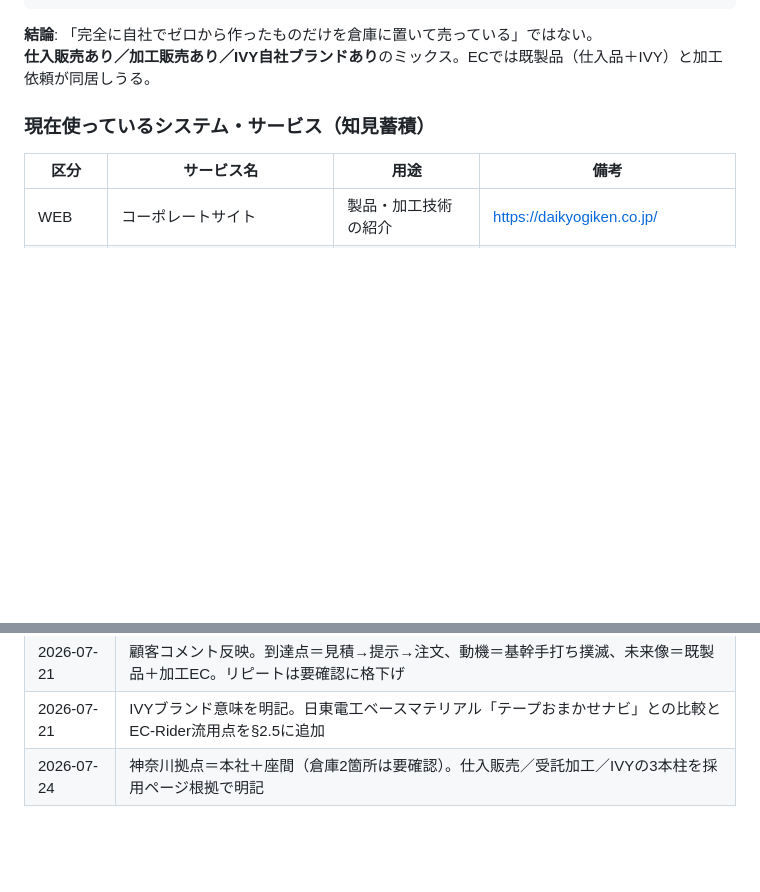
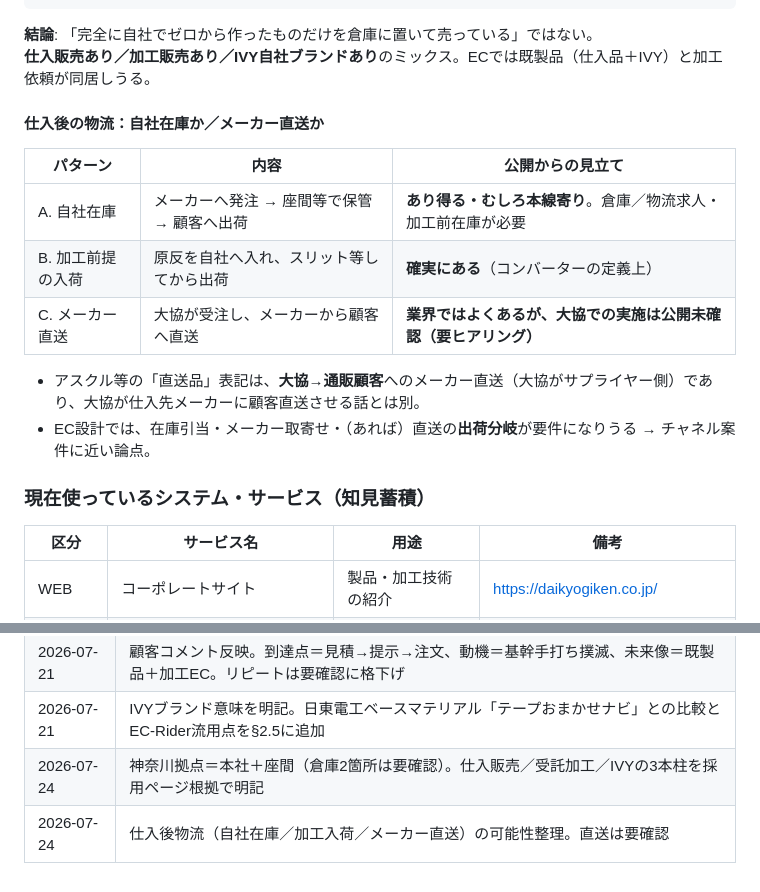
Before and after one commit to kozonoflight/git_tutorial, a Markdown page: knowledge/粘着・工業用テープ加工/大協技研工業株式会社.md, 2 parts joined by grey strips. Rendered like a GitHub page; blank space fills up the shorter version.

Commit message:
Note Daikyo purchase logistics: stock vs dropship possibilities
Document inventory/processing inbound as likely paths and mark
manufacturer dropship as unverified for hearing.

Co-authored-by: kozonoflight <kozonoflight@users.noreply.github.com>

```diff
--- a/knowledge/粘着・工業用テープ加工/大協技研工業株式会社.md
+++ b/knowledge/粘着・工業用テープ加工/大協技研工業株式会社.md
@@ -94,6 +94,17 @@
 
 **結論**: 「完全に自社でゼロから作ったものだけを倉庫に置いて売っている」ではない。
 **仕入販売あり／加工販売あり／IVY自社ブランドあり**のミックス。ECでは既製品（仕入品＋IVY）と加工依頼が同居しうる。
+
+#### 仕入後の物流：自社在庫か／メーカー直送か
+
+| パターン | 内容 | 公開からの見立て |
+|----------|------|------------------|
+| A. 自社在庫 | メーカーへ発注 → 座間等で保管 → 顧客へ出荷 | **あり得る・むしろ本線寄り**。倉庫／物流求人・加工前在庫が必要 |
+| B. 加工前提の入荷 | 原反を自社へ入れ、スリット等してから出荷 | **確実にある**（コンバーターの定義上） |
+| C. メーカー直送 | 大協が受注し、メーカーから顧客へ直送 | **業界ではよくあるが、大協での実施は公開未確認（要ヒアリング）** |
+
+- アスクル等の「直送品」表記は、**大協→通販顧客**へのメーカー直送（大協がサプライヤー側）であり、大協が仕入先メーカーに顧客直送させる話とは別。
+- EC設計では、在庫引当・メーカー取寄せ・（あれば）直送の**出荷分岐**が要件になりうる → チャネル案件に近い論点。
 
 ### 現在使っているシステム・サービス（知見蓄積）
 
@@ -405,3 +416,4 @@
 | 2026-07-21 | 顧客コメント反映。到達点＝見積→提示→注文、動機＝基幹手打ち撲滅、未来像＝既製品＋加工EC。リピートは要確認に格下げ |
 | 2026-07-21 | IVYブランド意味を明記。日東電工ベースマテリアル「テープおまかせナビ」との比較とEC-Rider流用点を§2.5に追加 |
 | 2026-07-24 | 神奈川拠点＝本社＋座間（倉庫2箇所は要確認）。仕入販売／受託加工／IVYの3本柱を採用ページ根拠で明記 |
+| 2026-07-24 | 仕入後物流（自社在庫／加工入荷／メーカー直送）の可能性整理。直送は要確認 |
```
